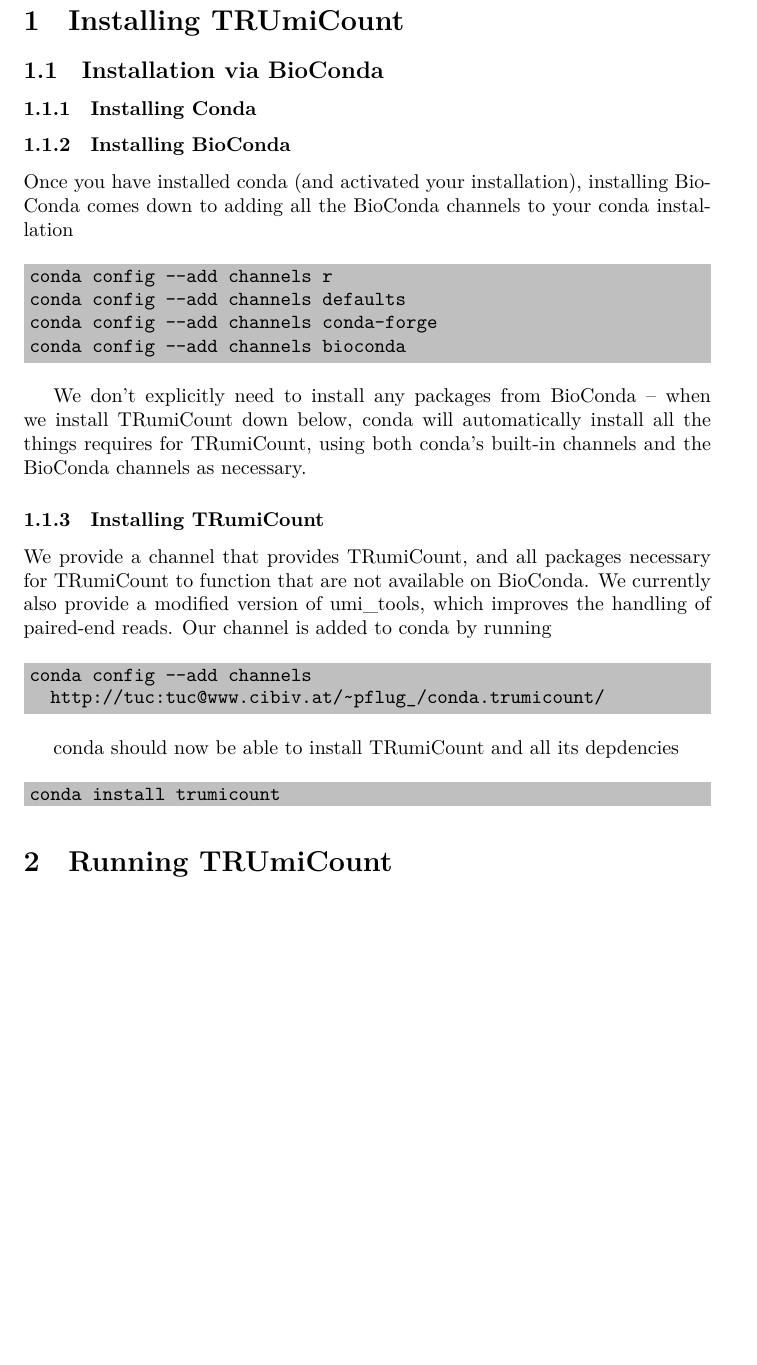
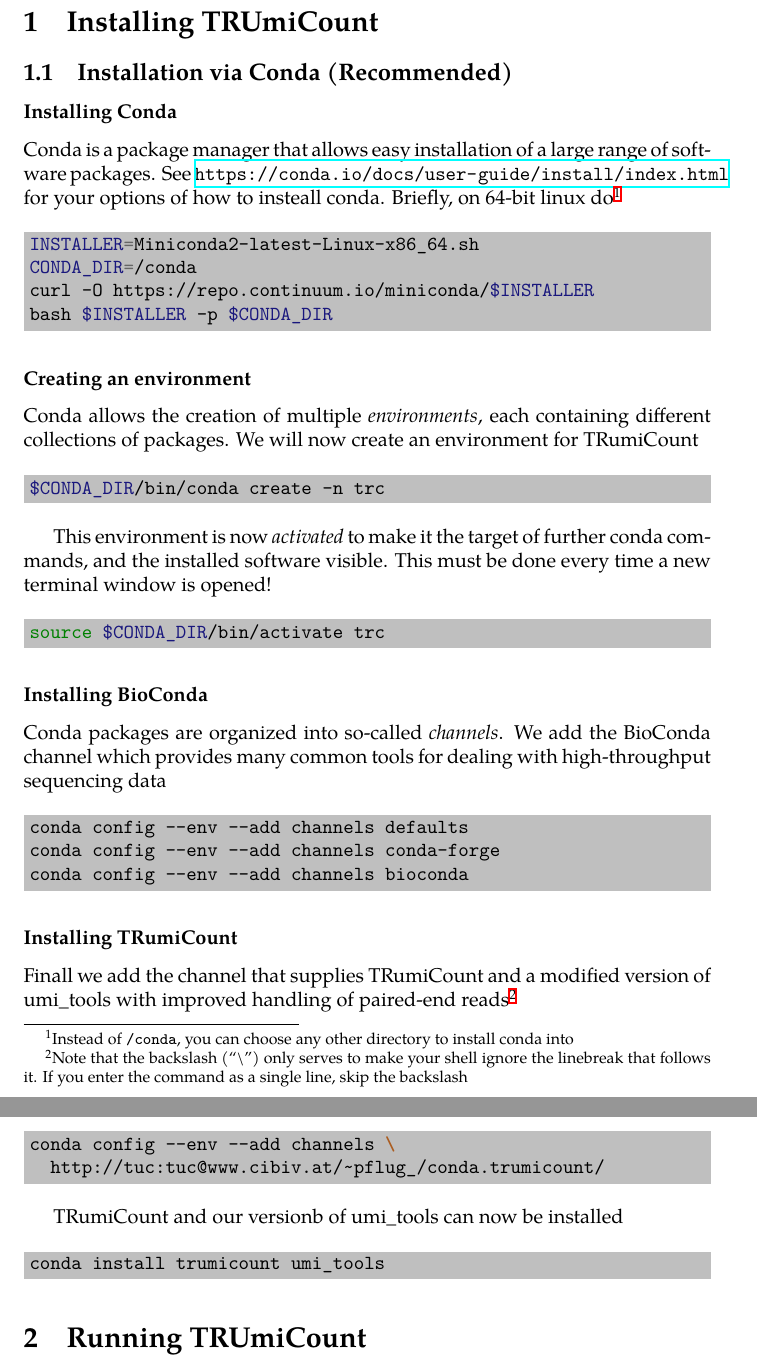
Before and after one commit to Cibiv/trumicount, a LaTeX document (howto.tex): part of the page before the commit and two parts of pages 2 and 3 of 3 after it, the two joined at a grey line, cut so that both start at the same text, the shorter picture padded with empty space. Compiled offline with XeLaTeX.

Commit message:
Finished installation instructions in howto.tex

```diff
--- a/howto.tex
+++ b/howto.tex
@@ -7,47 +22,60 @@
 
 \section{Installing TRUmiCount}
 
-\subsection{Installation via BioConda}
+\subsection{Installation via Conda (Recommended)}
 
-\subsubsection{Installing Conda}
+\subsubsection*{Installing Conda}
 
-\subsubsection{Installing BioConda}
-
-Once you have installed conda (and activated your installation),
-installing BioConda comes down to adding all the BioConda channels
-to your conda installation
+Conda is a package manager that allows easy installation of a large range of software packages. See \url{https://conda.io/docs/user-guide/install/index.html} for your options of how to insteall conda. Briefly, on 64-bit linux do\footnote{Instead of \texttt{/conda}, you can choose any other directory to install conda into}
 
 \begin{shellcode}
-conda config --add channels r
-conda config --add channels defaults
-conda config --add channels conda-forge
-conda config --add channels bioconda
+INSTALLER=Miniconda2-latest-Linux-x86_64.sh
+CONDA_DIR=/conda
+curl -O https://repo.continuum.io/miniconda/$INSTALLER
+bash $INSTALLER -p $CONDA_DIR
 \end{shellcode}
 
-We don't explicitly need to install any packages from BioConda
--- when we install TRumiCount down below, conda will automatically
-install all the things requires for TRumiCount, using both conda's
-built-in channels and the BioConda channels as necessary.
+\subsubsection*{Creating an environment}
 
-\subsubsection{Installing TRumiCount}
-
-We provide a channel that provides TRumiCount, and all packages
-necessary for TRumiCount to function that are not available on
-BioConda. We currently also provide a modified version of umi\_tools,
-which improves the handling of paired-end reads. Our channel is added
-to conda by running
+Conda allows the creation of multiple \emph{environments}, each containing different collections of packages. We will now create an environment for TRumiCount
 
 \begin{shellcode}
-conda config --add channels
+$CONDA_DIR/bin/conda create -n trc
+\end{shellcode}
+
+This environment is now \emph{activated} to make it the target of further conda commands, and the installed software visible. This must be done every time a new terminal window is opened!
+
+\begin{shellcode}
+source $CONDA_DIR/bin/activate trc
+\end{shellcode}
+%$
+\subsubsection*{Installing BioConda}
+
+Conda packages are organized into so-called \emph{channels}. We add the BioConda channel which provides many common tools for dealing with high-throughput sequencing data
+
+\begin{shellcode}
+conda config --env --add channels defaults
+conda config --env --add channels conda-forge
+conda config --env --add channels bioconda
+\end{shellcode}
+
+\subsubsection*{Installing TRumiCount}
+
+Finall we add the channel that supplies TRumiCount and a modified version of umi\_tools with improved handling of paired-end reads\footnote{Note that the backslash (``\textbackslash'') only serves to make your shell ignore the linebreak that follows it. If you enter the command as a single line, skip the backslash}
+
+\begin{shellcode}
+conda config --env --add channels \
   http://tuc:tuc@www.cibiv.at/~pflug_/conda.trumicount/
 \end{shellcode}
 
-conda should now be able to install TRumiCount and all its depdencies
+TRumiCount and our versionb of umi\_tools can now be installed
 
 \begin{shellcode}
-conda install trumicount
+conda install trumicount umi_tools
 \end{shellcode}
 
 \section{Running TRUmiCount}
 
+
+
 \end{document}
```
Also changed, not shown: howto.tex (17 more changed lines).
